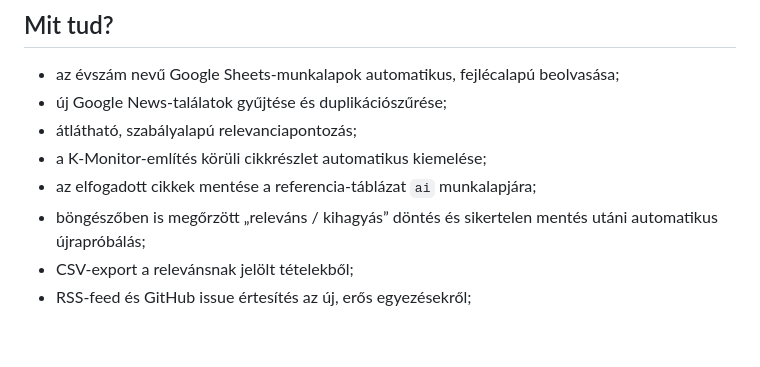
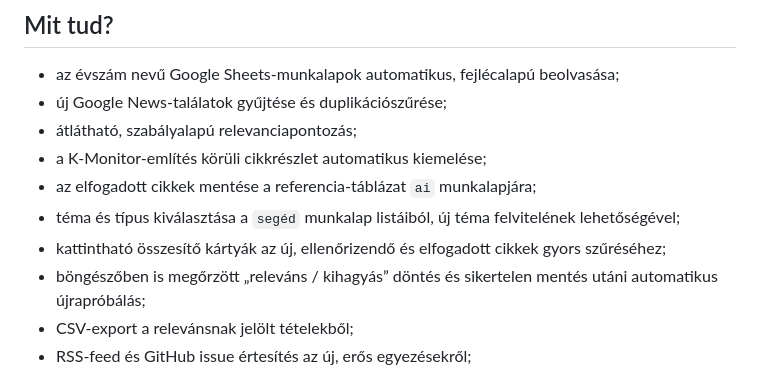
Before and after one commit to pisipite/a-sajtoban, a Markdown page: README.md, the part around the change. Rendered like a GitHub page; blank space fills up the shorter version.

Commit message:
docs: describe classification workflow

```diff
--- a/README.md
+++ b/README.md
@@ -9,6 +9,8 @@ Statikus, GitHub Pages-en futó sajtófigyelő. Naponta négyszer lekéri a Goog
 - átlátható, szabályalapú relevanciapontozás;
 - a K-Monitor-említés körüli cikkrészlet automatikus kiemelése;
 - az elfogadott cikkek mentése a referencia-táblázat `ai` munkalapjára;
+- téma és típus kiválasztása a `segéd` munkalap listáiból, új téma felvitelének lehetőségével;
+- kattintható összesítő kártyák az új, ellenőrizendő és elfogadott cikkek gyors szűréséhez;
 - böngészőben is megőrzött „releváns / kihagyás” döntés és sikertelen mentés utáni automatikus újrapróbálás;
 - CSV-export a relevánsnak jelölt tételekből;
 - RSS-feed és GitHub issue értesítés az új, erős egyezésekről;
```
